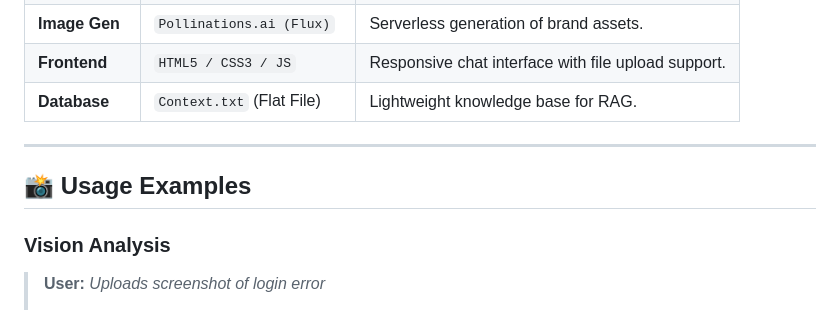
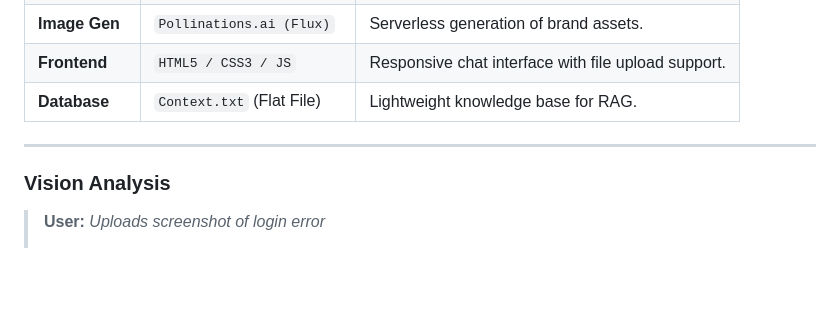
Before and after one commit to superuser303/streamkar-bot, a Markdown page: README.md, the part around the change. Drawn GitHub-style; blank space fills up the shorter version.

```diff
--- a/README.md
+++ b/README.md
@@ -36,8 +36,6 @@
 | **Database** | `Context.txt` (Flat File) | Lightweight knowledge base for RAG. |
 
 ---
-
-## 📸 Usage Examples
 
 ### Vision Analysis
 > **User:** *Uploads screenshot of login error*
```
